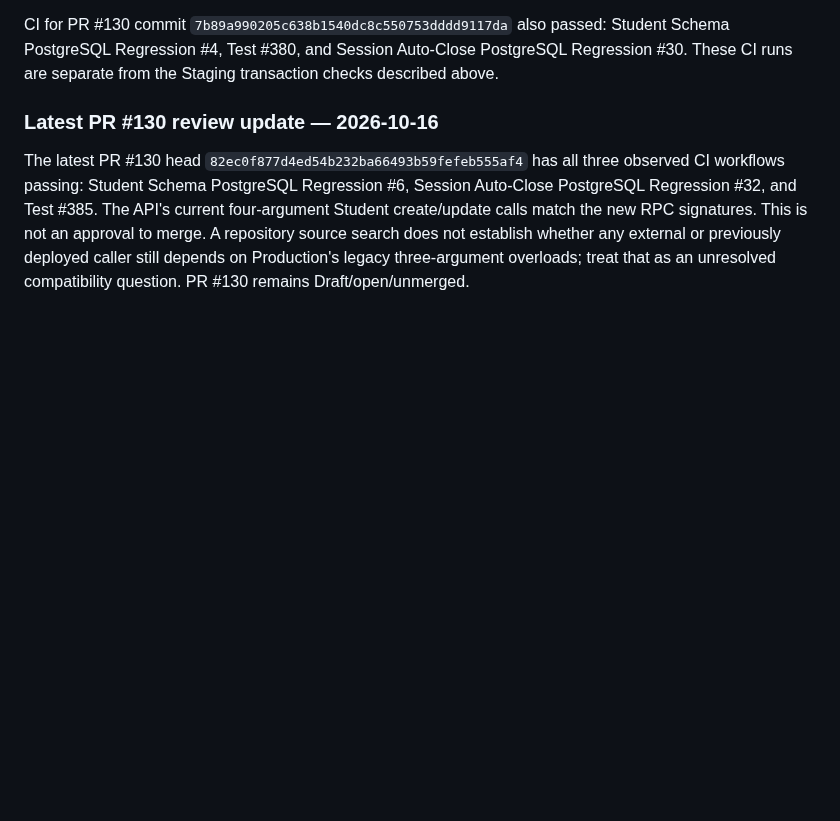
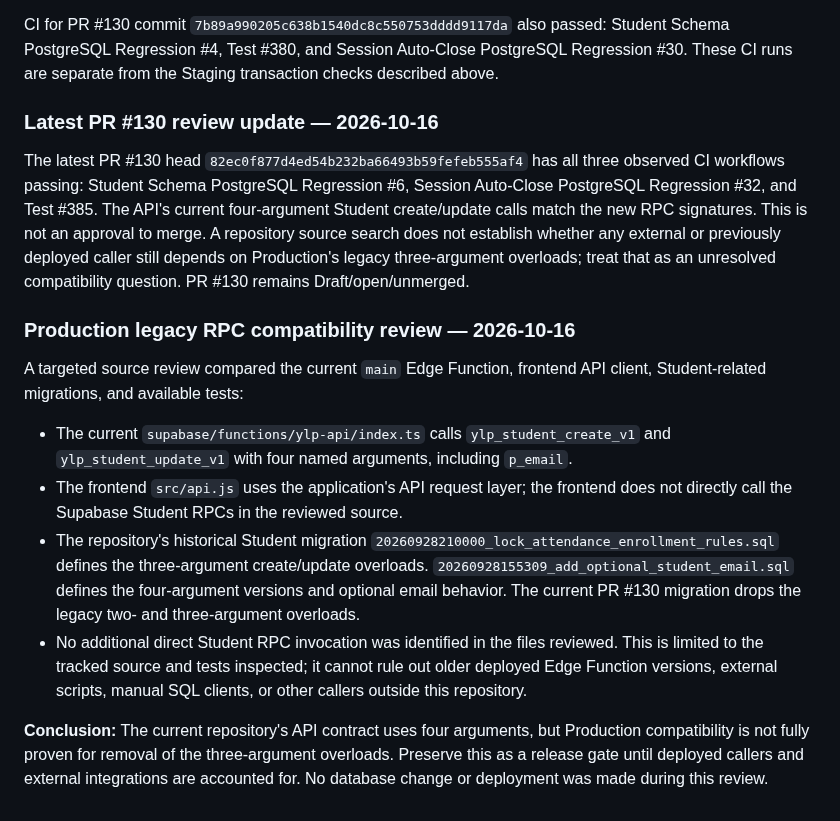
Before and after one commit to enrollment-dot/phoenix-attendance-qr, a Markdown page: docs/api-db-contract-audit-2026-10-16.md, the part around the change. Drawn GitHub-style; blank space fills up the shorter version.

Commit message:
docs: record student RPC compatibility review limits

```diff
--- a/docs/api-db-contract-audit-2026-10-16.md
+++ b/docs/api-db-contract-audit-2026-10-16.md
@@ -184,3 +184,15 @@ CI for PR #130 commit `7b89a990205c638b1540dc8c550753dddd9117da` also passed: St
 ### Latest PR #130 review update — 2026-10-16
 
 The latest PR #130 head `82ec0f877d4ed54b232ba66493b59fefeb555af4` has all three observed CI workflows passing: Student Schema PostgreSQL Regression #6, Session Auto-Close PostgreSQL Regression #32, and Test #385. The API's current four-argument Student create/update calls match the new RPC signatures. This is not an approval to merge. A repository source search does not establish whether any external or previously deployed caller still depends on Production's legacy three-argument overloads; treat that as an unresolved compatibility question. PR #130 remains Draft/open/unmerged.
+
+
+### Production legacy RPC compatibility review — 2026-10-16
+
+A targeted source review compared the current `main` Edge Function, frontend API client, Student-related migrations, and available tests:
+
+- The current `supabase/functions/ylp-api/index.ts` calls `ylp_student_create_v1` and `ylp_student_update_v1` with four named arguments, including `p_email`.
+- The frontend `src/api.js` uses the application's API request layer; the frontend does not directly call the Supabase Student RPCs in the reviewed source.
+- The repository's historical Student migration `20260928210000_lock_attendance_enrollment_rules.sql` defines the three-argument create/update overloads. `20260928155309_add_optional_student_email.sql` defines the four-argument versions and optional email behavior. The current PR #130 migration drops the legacy two- and three-argument overloads.
+- No additional direct Student RPC invocation was identified in the files reviewed. This is limited to the tracked source and tests inspected; it cannot rule out older deployed Edge Function versions, external scripts, manual SQL clients, or other callers outside this repository.
+
+**Conclusion:** The current repository's API contract uses four arguments, but Production compatibility is not fully proven for removal of the three-argument overloads. Preserve this as a release gate until deployed callers and external integrations are accounted for. No database change or deployment was made during this review.
```
